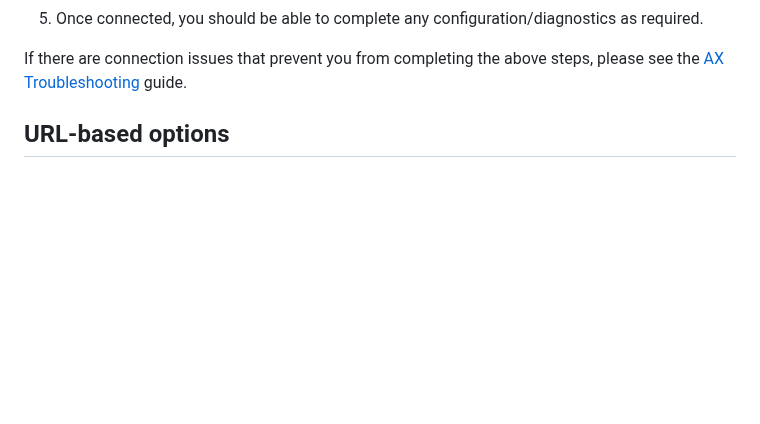
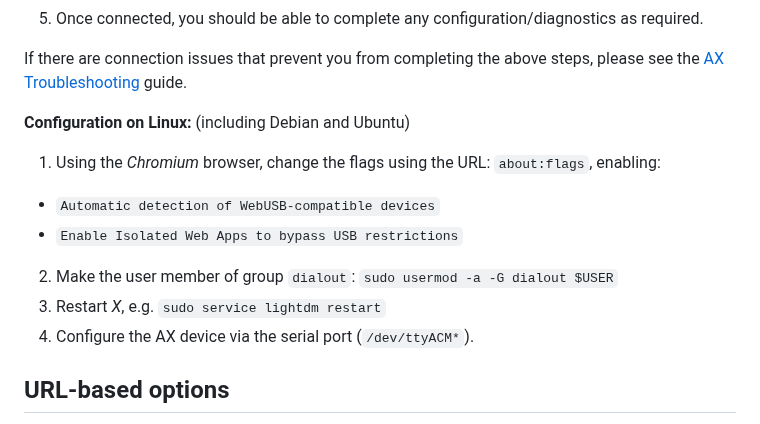
Before and after one commit to openmovementproject/openmovement-axconfig, a Markdown page: README.md, the part around the change. Rendered like a GitHub page; blank space fills up the shorter version.

```diff
--- a/README.md
+++ b/README.md
@@ -49,6 +49,14 @@ If you have difficulties connecting a device (such as a `Could not claim interfa
 5. Once connected, you should be able to complete any configuration/diagnostics as required.
 
 If there are connection issues that prevent you from completing the above steps, please see the [AX Troubleshooting](https://github.com/digitalinteraction/openmovement/blob/master/Docs/ax3/ax3-troubleshooting.md) guide.
+
+**Configuration on Linux:** (including Debian and Ubuntu)
+1. Using the *Chromium* browser, change the flags using the URL: `about:flags`, enabling:
+  * `Automatic detection of WebUSB-compatible devices`
+  * `Enable Isolated Web Apps to bypass USB restrictions`
+2. Make the user member of group `dialout`: `sudo usermod -a -G dialout $USER`
+3. Restart *X*, e.g. `sudo service lightdm restart`
+4. Configure the AX device via the serial port (`/dev/ttyACM*`).
 
 
 ## URL-based options
```
